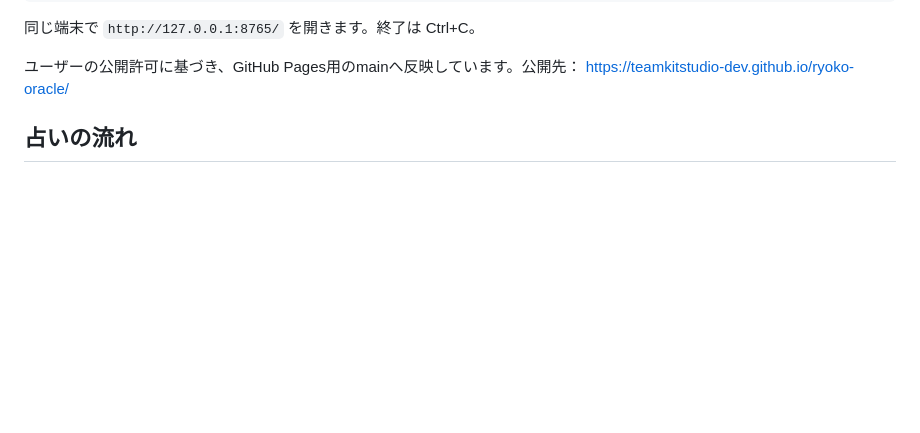
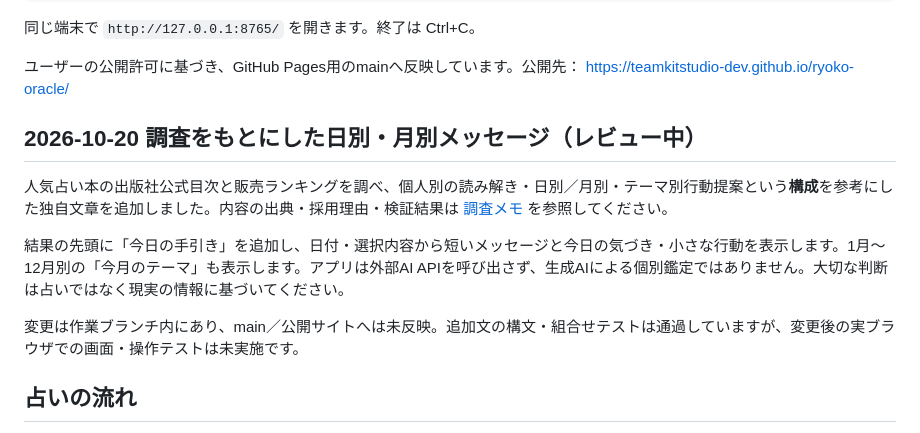
Before and after one commit to teamkitstudio-dev/ryoko-oracle, a Markdown page: README.md, the part around the change. Drawn GitHub-style; blank space fills up the shorter version.

Commit message:
Describe new daily and monthly content and testing caveats

```diff
--- a/README.md
+++ b/README.md
@@ -16,6 +16,14 @@ python -m http.server 8765 --bind 127.0.0.1
 同じ端末で `http://127.0.0.1:8765/` を開きます。終了は Ctrl+C。
 
 ユーザーの公開許可に基づき、GitHub Pages用のmainへ反映しています。公開先： https://teamkitstudio-dev.github.io/ryoko-oracle/
+
+## 2026-10-20 調査をもとにした日別・月別メッセージ（レビュー中）
+
+人気占い本の出版社公式目次と販売ランキングを調べ、個人別の読み解き・日別／月別・テーマ別行動提案という**構成**を参考にした独自文章を追加しました。内容の出典・採用理由・検証結果は [調査メモ](RESEARCH_NOTES_2026-10-20.md) を参照してください。
+
+結果の先頭に「今日の手引き」を追加し、日付・選択内容から短いメッセージと今日の気づき・小さな行動を表示します。1月〜12月別の「今月のテーマ」も表示します。アプリは外部AI APIを呼び出さず、生成AIによる個別鑑定ではありません。大切な判断は占いではなく現実の情報に基づいてください。
+
+変更は作業ブランチ内にあり、main／公開サイトへは未反映。追加文の構文・組合せテストは通過していますが、変更後の実ブラウザでの画面・操作テストは未実施です。
 
 ## 占いの流れ
 
```
